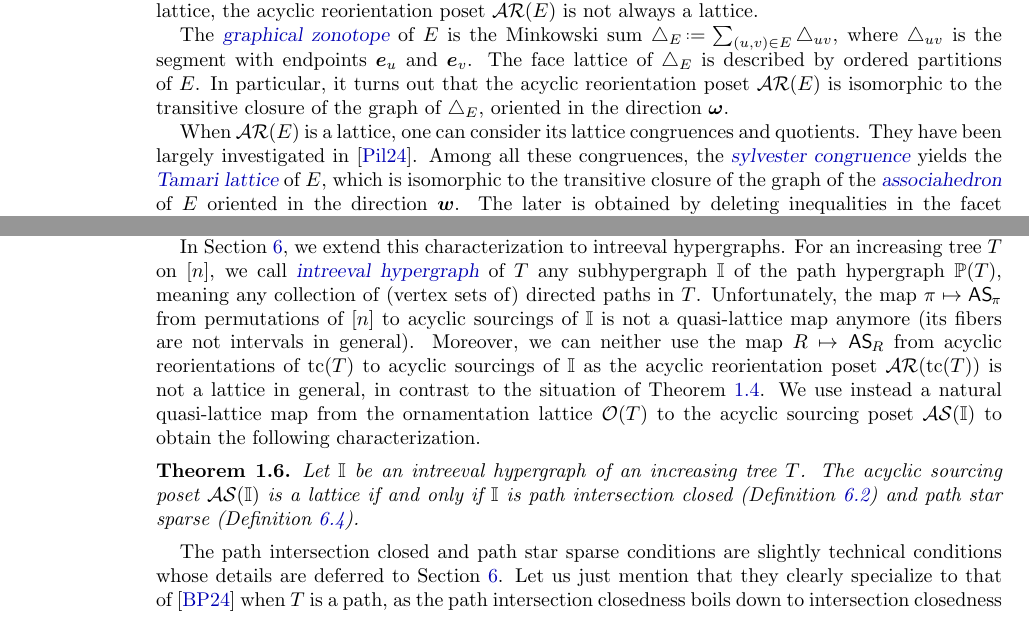
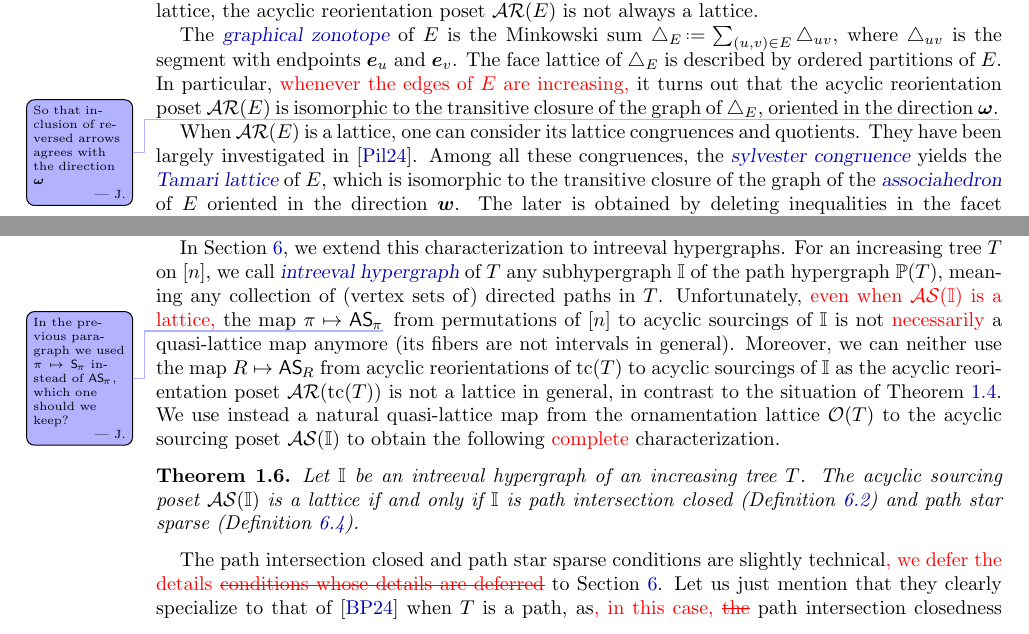
Before and after one commit to vpilaud/ornamentationLattices, a LaTeX paper (draft/intreevalLattices.tex): two parts of pages 2 and 4 of 38 before the commit and two parts of pages 2 and 4 of 39 after it, joined at a grey line, cut so that both start at the same text. Compiled offline with pdfLaTeX.

Commit message:
comments intro

```diff
--- a/draft/intreevalLattices.tex
+++ b/draft/intreevalLattices.tex
@@ -144,7 +144,8 @@ VP was partially supported by the Spanish project PID2022-137283NB-C21 of MCIN/A
 \usepackage{todonotes}
 \newcommand{\vincent}[1]{\todo[size=\tiny,color=blue!30]{ #1 \\ \hfill --- V.}\,}
 \newcommand{\Vincent}[1]{\todo[inline,color=blue!30]{#1 \\ \hfill --- V.}}
-\newcommand{\jose}[1]{\todo[size=\tiny,color=red!30]{ #1 \\ \hfill --- J.}\,}
+\newcommand{\jose}[1]{{\color{red}#1}}
+\newcommand{\Jose}[1]{\todo[size=\tiny,color=blue!30]{ #1 \\ \hfill --- J.}\,}
 
 % permutations
 \newcommand{\fS}{\mathfrak{S}} % symmetric group
@@ -280,7 +281,7 @@ While the reorientation poset~$\Reori(E)$ is clearly a boolean lattice, the acyc
 
 The \defn{graphical zonotope} of~$E$ is the Minkowski sum~$\simplex_E \eqdef \sum_{(u,v) \in E} \simplex_{uv}$, where~$\simplex_{uv}$ is the segment with endpoints~$\b{e}_u$ and~$\b{e}_v$.
 The face lattice of~$\simplex_E$ is described by ordered partitions of~$E$.
-In particular, it turns out that the acyclic reorientation poset~$\AReori(E)$ is isomorphic to the transitive closure of the graph of~$\simplex_E$, oriented in the direction~$\b{\omega}$.
+In particular, \jose{whenever the edges of $E$ are increasing,} it turns out that the acyclic reorientation poset~$\AReori(E)$ is isomorphic to the transitive closure of the graph of~$\simplex_E$, oriented in the direction~$\b{\omega}$.\Jose{So that inclusion of reversed arrows agrees with the direction $\b{\omega}$}
 
 When~$\AReori(E)$ is a lattice, one can consider its lattice congruences and quotients.
 They have been largely investigated in~\cite{Pilaud-acyclicReorientationLattices}.
@@ -401,9 +402,9 @@ While much weaker than the lattice map condition (which requires instead that~$S
 
 In \cref{sec:intreevalHypergraphicPosets}, we extend this characterization to intreeval hypergraphs.
 For an increasing tree~$T$ on~$[n]$, we call \defn{intreeval hypergraph} of~$T$ any subhypergraph~$\II$ of the path hypergraph~$\PP(T)$, meaning any collection of (vertex sets of) directed paths in~$T$.
-Unfortunately, the map~$\pi \mapsto \asour{\pi}$ from permutations of~$[n]$ to acyclic sourcings of~$\II$ is not a quasi-lattice map anymore (its fibers are not intervals in general).
+Unfortunately, \jose{even when $\ASour(\II)$ is a lattice,} the map~$\pi \mapsto \asour{\pi}$\Jose{In the previous paragraph we used $\pi \mapsto \sour{\pi}$ instead of $\asour{\pi}$, which one should we keep?} from permutations of~$[n]$ to acyclic sourcings of~$\II$ is not \jose{necessarily} a quasi-lattice map anymore (its fibers are not intervals in general).
 Moreover, we can neither use the map~$R \mapsto \asour{R}$ from acyclic reorientations of~$\tc(T)$ to acyclic sourcings of~$\II$ as the acyclic reorientation poset~$\AReori(\tc(T))$ is not a lattice in general, in contrast to the situation of~\cref{thm:main2}.
-We use instead a natural quasi-lattice map from the ornamentation lattice~$\Orn(T)$ to the acyclic sourcing poset~$\ASour(\II)$ to obtain the following characterization.
+We use instead a natural quasi-lattice map from the ornamentation lattice~$\Orn(T)$ to the acyclic sourcing poset~$\ASour(\II)$ to obtain the following \jose{complete} characterization.
 
 \begin{theorem}
 \label{thm:main3}
@@ -411,14 +412,15 @@ Let~$\II$ be an intreeval hypergraph of an increasing tree~$T$.
 The acyclic sourcing poset~$\ASour(\II)$ is a lattice if and only if $\II$ is path intersection closed (\cref{def:pathIntersectionClose}) and path star sparse (\cref{def:pathStarSparse}).
 \end{theorem}
 
-The path intersection closed and path star sparse conditions are slightly technical conditions whose details are deferred to \cref{sec:intreevalHypergraphicPosets}.
-Let us just mention that they clearly specialize to that of~\cite{BergeronPilaud} when~$T$ is a path, as the path intersection closedness boils down to intersection closedness when~$T$ is a path, and the path star sparseness always holds when~$T$ is a path.
+The path intersection closed and path star sparse conditions are slightly technical\jose{, we defer the details  \sout{conditions whose details are deferred}} to \cref{sec:intreevalHypergraphicPosets}.
+Let us just mention that they clearly specialize to that of~\cite{BergeronPilaud} when~$T$ is a path, as\jose{, in this case, \sout{the}} path intersection closedness boils down to intersection closedness \jose{\sout{when~$T$ is a path}}, and \jose{\sout{the}} path star sparseness always holds \jose{\sout{when~$T$ is a path}}.
 
 %%%%%%%%%%%%%%%%%%%%%%%%%%%%%%%%%%%%%%
 %%%%%%%%%%%%%%%%%%%%%%%%%%%%%%%%%%%%%%
 %%%%%%%%%%%%%%%%%%%%%%%%%%%%%%%%%%%%%%
 
 \pagebreak
+
 \section{Reorientations, sourcing, ornamentations}
 \label{sec:general}
 
```
Also changed, not shown: draft/intreevalLattices.tex (10 more changed lines).
